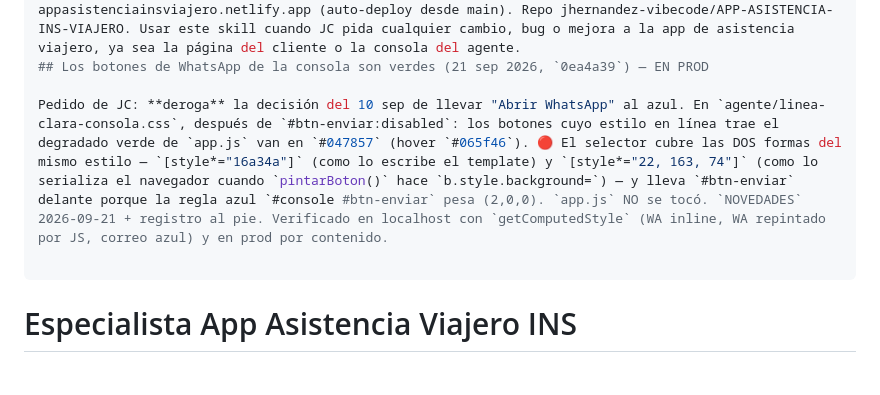
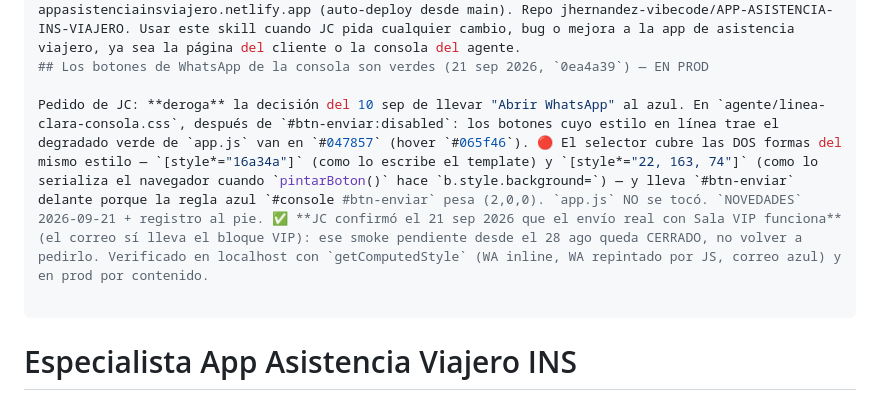
Before and after one commit to jhernandez-vibecode/APP-ASISTENCIA-INS-VIAJERO, a Markdown page: SKILL.md, the part around the change. Drawn GitHub-style; blank space fills up the shorter version.

Commit message:
docs(skill): smoke de JC OK (21 sep 2026)
Co-Authored-By: Claude Fable 5.1 <noreply@anthropic.com>

```diff
--- a/SKILL.md
+++ b/SKILL.md
@@ -3,7 +3,7 @@ name: especialista-asistencia-viajero
 description: ESPECIALISTA APP ASISTENCIA VIAJERO INS — App de asistencia post-venta para clientes del Seguro INS Viajero con Asistencia Autoexpedible (registro SUGESE P19-57-A01-972 V5), marca Seguros Digitales SDI. Stack HTML + Tailwind CDN + Lucide, single-file vanilla (NO React, sin build, sin npm). Dos caras en el MISMO repo/sitio: (1) `index.html` pública = portal del cliente (contactos de emergencia, paso a paso de reclamos, Wi-Fi Call, coberturas, vigencia/prórroga, cross-sell Comprá/Recomendá); (2) `/agente/` privada = consola del agente (login Google + whitelist) que arrastra o carga el PDF de la póliza, extrae datos con pdf.js, arma y envía el correo al cliente por Gmail API (multi-viajero, encabezado navy solo-texto, monto de gastos médicos por viajero, CTA "Comprar de nuevo" al form INS) y genera 2 plantillas de WhatsApp editables vía web.whatsapp.com/send. EN PROD appasistenciainsviajero.netlify.app (auto-deploy desde main). Repo jhernandez-vibecode/APP-ASISTENCIA-INS-VIAJERO. Usar este skill cuando JC pida cualquier cambio, bug o mejora a la app de asistencia viajero, ya sea la página del cliente o la consola del agente.
 ## Los botones de WhatsApp de la consola son verdes (21 sep 2026, `0ea4a39`) — EN PROD
 
-Pedido de JC: **deroga** la decisión del 10 sep de llevar "Abrir WhatsApp" al azul. En `agente/linea-clara-consola.css`, después de `#btn-enviar:disabled`: los botones cuyo estilo en línea trae el degradado verde de `app.js` van en `#047857` (hover `#065f46`). 🔴 El selector cubre las DOS formas del mismo estilo — `[style*="16a34a"]` (como lo escribe el template) y `[style*="22, 163, 74"]` (como lo serializa el navegador cuando `pintarBoton()` hace `b.style.background=`) — y lleva `#btn-enviar` delante porque la regla azul `#console #btn-enviar` pesa (2,0,0). `app.js` NO se tocó. `NOVEDADES` 2026-09-21 + registro al pie. Verificado en localhost con `getComputedStyle` (WA inline, WA repintado por JS, correo azul) y en prod por contenido.
+Pedido de JC: **deroga** la decisión del 10 sep de llevar "Abrir WhatsApp" al azul. En `agente/linea-clara-consola.css`, después de `#btn-enviar:disabled`: los botones cuyo estilo en línea trae el degradado verde de `app.js` van en `#047857` (hover `#065f46`). 🔴 El selector cubre las DOS formas del mismo estilo — `[style*="16a34a"]` (como lo escribe el template) y `[style*="22, 163, 74"]` (como lo serializa el navegador cuando `pintarBoton()` hace `b.style.background=`) — y lleva `#btn-enviar` delante porque la regla azul `#console #btn-enviar` pesa (2,0,0). `app.js` NO se tocó. `NOVEDADES` 2026-09-21 + registro al pie. ✅ **JC confirmó el 21 sep 2026 que el envío real con Sala VIP funciona** (el correo sí lleva el bloque VIP): ese smoke pendiente desde el 28 ago queda CERRADO, no volver a pedirlo. Verificado en localhost con `getComputedStyle` (WA inline, WA repintado por JS, correo azul) y en prod por contenido.
 
 ---
 
```
